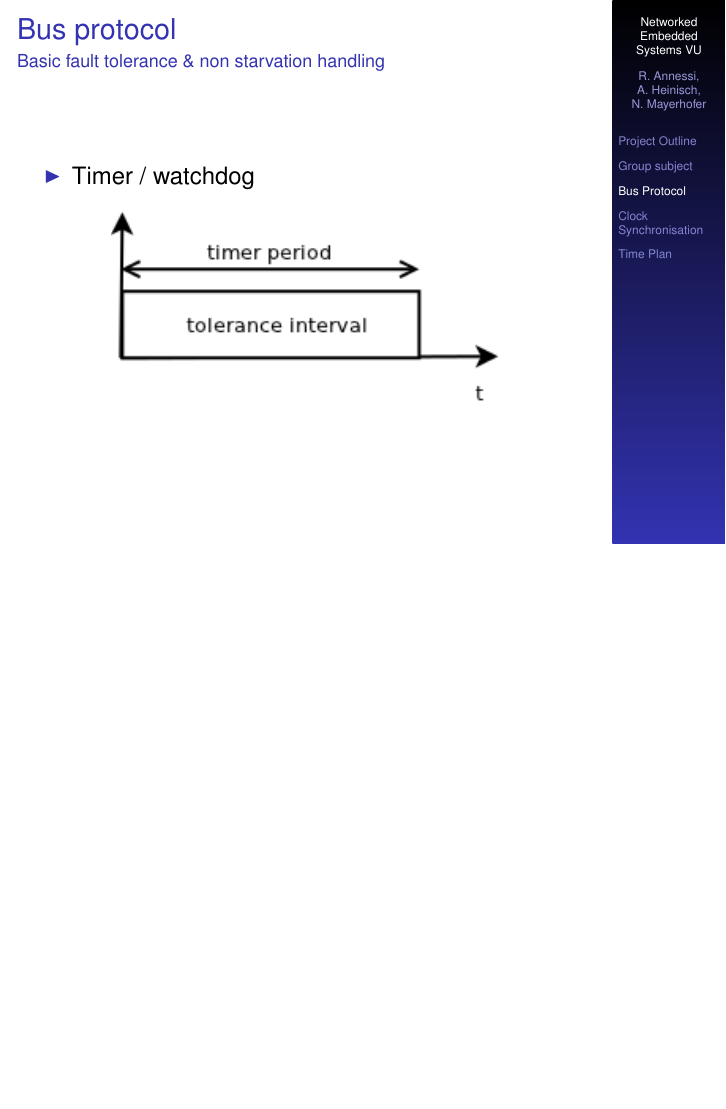
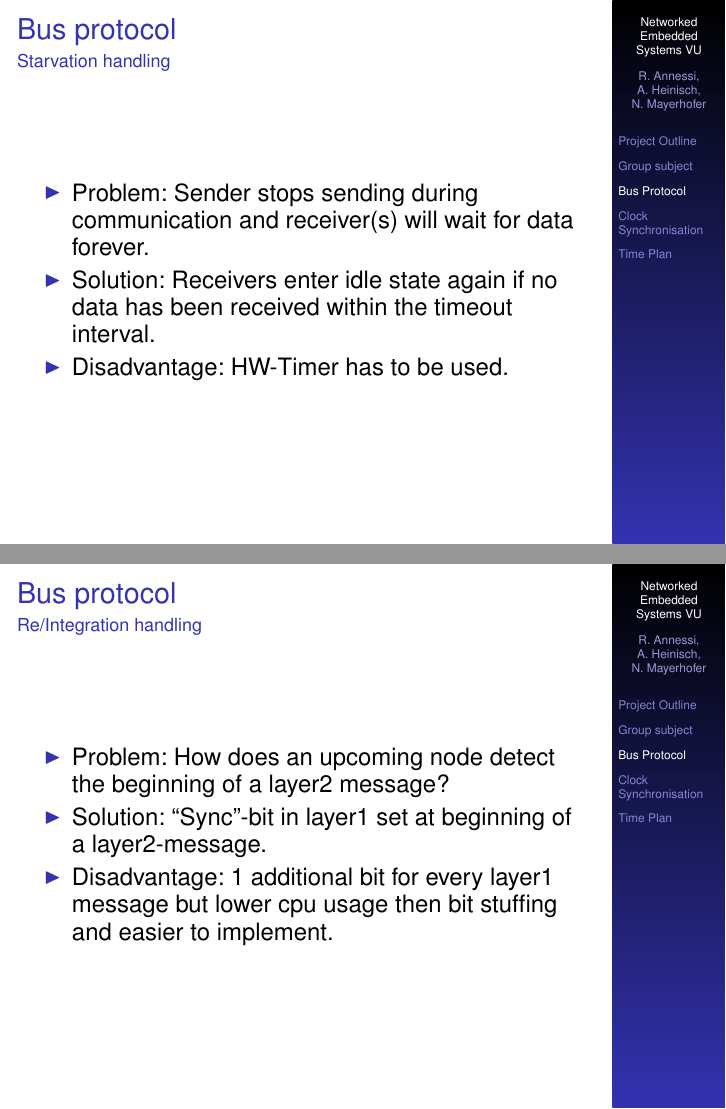
Before and after one commit to Er-Abhinav/nes-twothousandandeleven, LaTeX slides (presentation/presentation.tex): page 9 of 14 before the commit and pages 9 and 10 of 15 after it, the two joined at a grey line, the shorter picture padded with empty space. Compiled offline with pdfLaTeX.

Commit message:
starvation and re/integration handling

```diff
--- a/presentation/presentation.tex
+++ b/presentation/presentation.tex
@@ -132,16 +132,27 @@
 \end{frame}
 
 
-\begin{frame}{Bus protocol}{Basic fault tolerance \& non starvation handling}
+\begin{frame}{Bus protocol}{Starvation handling}
 \begin{center}
 \begin{itemize}
- \item \begin{large}Timer / watchdog\end{large}
+ \item \begin{large}Problem: Sender stops sending during communication and receiver(s) will wait for data forever.\end{large}
+ \item \begin{large}Solution: Receivers enter idle state again if no data has been received within the timeout interval.\end{large}
+ \item \begin{large}Disadvantage: HW-Timer has to be used.\end{large}
 \end{itemize}
-\begin{center}
-\includegraphics[width=0.7\textwidth]{./images/faulttolerance.png}
-\end{center}
 \end{center}
 \end{frame}
+
+
+\begin{frame}{Bus protocol}{Re/Integration handling}
+\begin{center}
+\begin{itemize}
+ \item \begin{large}Problem: How does an upcoming node detect the beginning of a layer2 message?\end{large}
+ \item \begin{large}Solution: ``Sync''-bit in layer1 set at beginning of a layer2-message.\end{large}
+ \item \begin{large}Disadvantage: 1 additional bit for every layer1 message but lower cpu usage then bit stuffing and easier to implement.\end{large}
+\end{itemize}
+\end{center}
+\end{frame}
+
 
 %welche gibts?
 %vergleichen
```
Also changed, not shown: presentation/images/faulttolerance.png (deleted).
